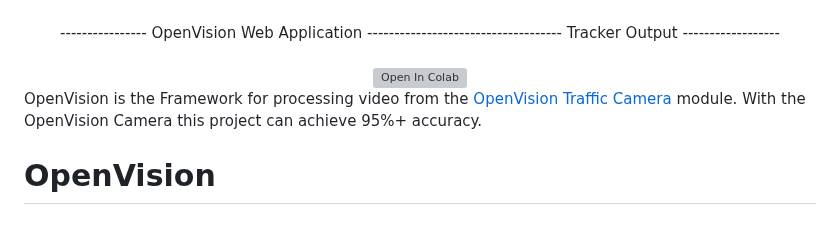
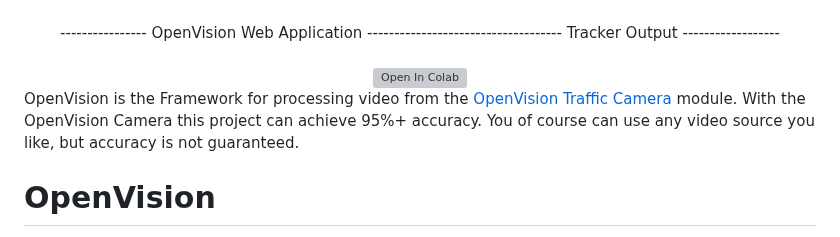
Before and after one commit to joshkuminski/OpenVision, a Markdown page: README.md, the part around the change. Rendered like a GitHub page; grey boxes are pictures that could not be loaded.

```diff
--- a/README.md
+++ b/README.md
@@ -18,7 +18,7 @@
 
 
 OpenVision is the Framework for processing video from the [OpenVision Traffic Camera](https://github.com/joshkuminski/OpenVision-Traffic-Camera) module.
-With the OpenVision Camera this project can achieve 95%+ accuracy.
+With the OpenVision Camera this project can achieve 95%+ accuracy. You of course can use any video source you like, but accuracy is not guaranteed.
 
 # OpenVision
 Vehicle Detection and Tracking for Traffic Counts and Analytics.
```
